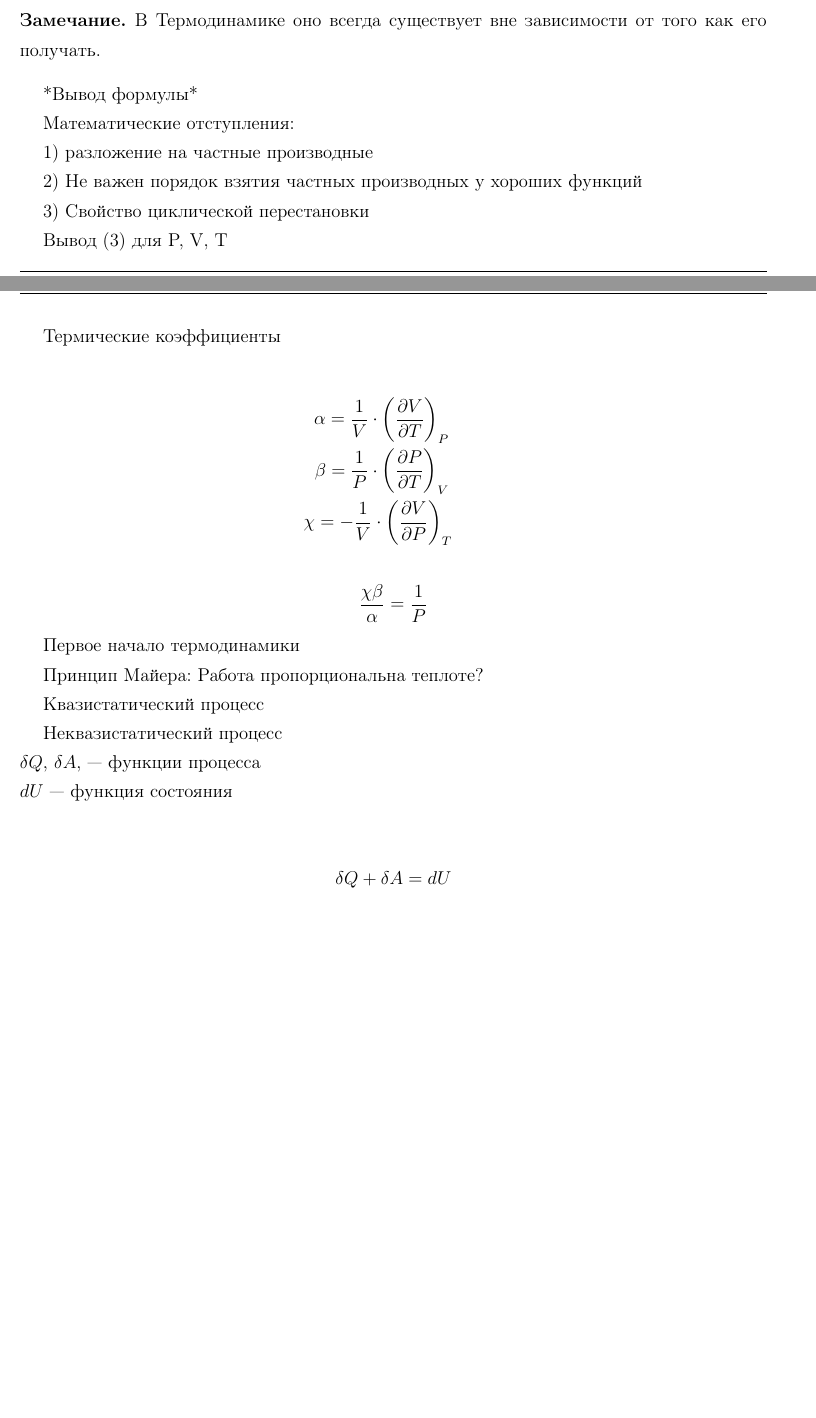
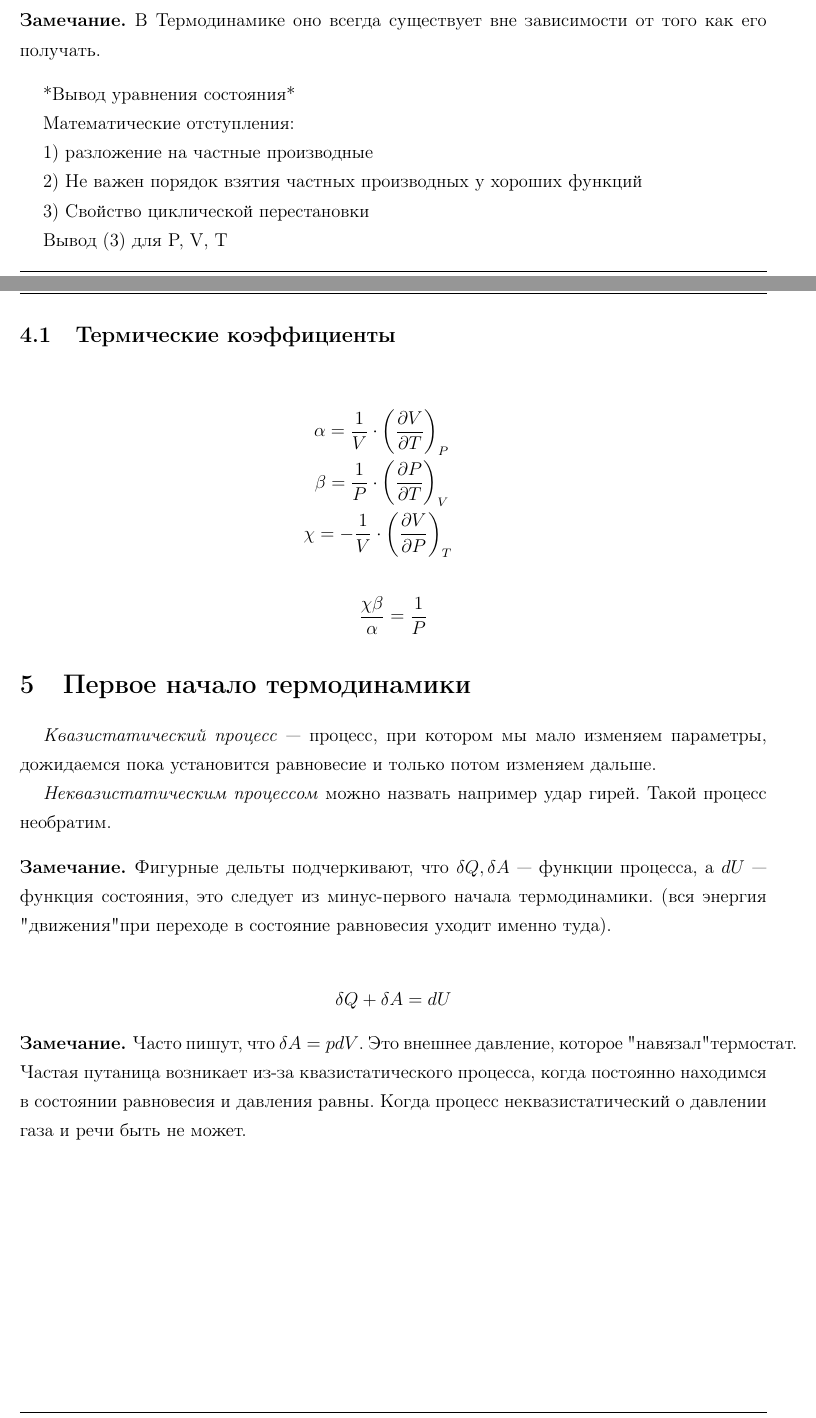
Before and after one commit to NoblFriend/LinearAlgebra, a LaTeX document (subfiles/Lecture1.tex): two parts of pages 2 and 3 of 3, joined at a grey line, cut so that both start at the same text, the shorter picture padded with empty space. Compiled offline with pdfLaTeX; a LaTeX package or settings file that is missing is left out.

Commit message:
Update lecture 1 end of file

```diff
--- a/subfiles/Lecture1.tex
+++ b/subfiles/Lecture1.tex
@@ -89,7 +89,7 @@
     \begin{note}
         В Термодинамике оно всегда существует вне зависимости от того как его получать.
     \end{note}
-    *Вывод формулы*
+    *Вывод уравнения состояния*
 
     Математические отступления:
 
@@ -101,7 +101,7 @@
 
     Вывод (3) для P, V, T
 
-    Термические коэффициенты
+    \subsection{Термические коэффициенты}
 
     \begin{eqnarray}
         \alpha  =   \frac{1}{V} \cdot \extpartder{V}{T}{P} \\
@@ -113,17 +113,23 @@
         \frac{\chi \beta}{\alpha} = \frac{1}{P}
     \end{equation}
 
-    Первое начало термодинамики
+    \section{Первое начало термодинамики}
 
-    Принцип Майера: Работа пропорциональна теплоте?
+    \emph{Квазистатический процесс}~--- процесс, при котором мы мало изменяем параметры, дожидаемся пока установится равновесие и только потом изменяем дальше.
 
-    Квазистатический процесс
+    \emph{Неквазистатическим процессом}~можно назвать например удар гирей. Такой процесс необратим.
 
-    Неквазистатический процесс\\
-    $\delta Q$, $\delta A$,~--- функции процесса\\
-    $dU$~--- функция состояния\\
+    \begin{note}
+        Фигурные дельты подчеркивают, что $\delta Q, \delta A$~--- функции процесса, а $dU$~--- функция состояния, это следует из минус-первого начала термодинамики. (вся энергия "движения" при переходе в состояние равновесия уходит именно туда).
+    \end{note}
 
-    $$ \delta Q + \delta A = dU$$
+    \begin{equation}
+        \delta Q + \delta A = dU
+    \end{equation}
+
+    \begin{note}
+        Часто пишут, что $\delta A = p dV$. Это внешнее давление, которое "навязал" термостат. Частая путаница возникает из-за квазистатического процесса, когда постоянно находимся в состоянии равновесия и давления равны. Когда процесс неквазистатический о давлении газа и речи быть не может.
+    \end{note}
 
 
 
```
